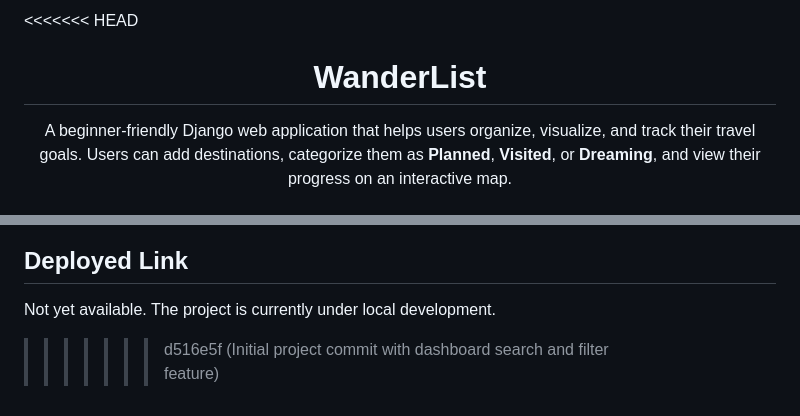
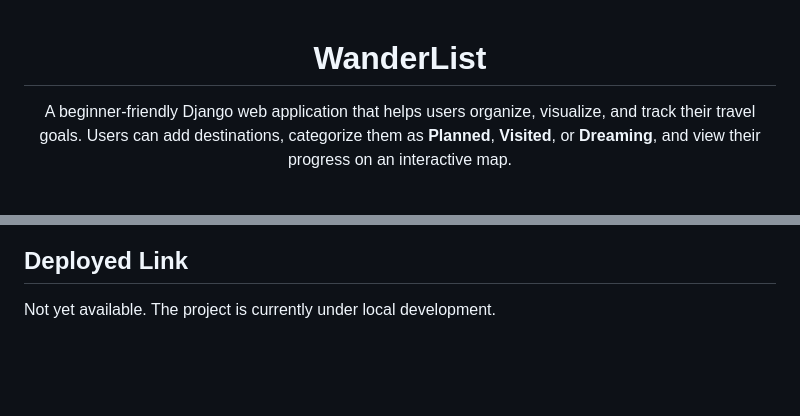
Before and after one commit to Dreee03/csit327-g2-WanderList, a Markdown page: README.md, 2 parts joined by grey strips. GitHub-like rendering; blank space fills up the shorter version.

```diff
--- a/README.md
+++ b/README.md
@@ -1,4 +1,4 @@
-<<<<<<< HEAD
+
 <h1 align="center" style="color:red; background-color:black; padding:10px;">WanderList</h1>
 
 <p align="center" style="color:red; background-color:black;">
@@ -98,6 +99,3 @@ Each destination can be categorized and displayed on an interactive map for easy
 
 ## Deployed Link
 Not yet available. The project is currently under local development.
-
-
->>>>>>> d516e5f (Initial project commit with dashboard search and filter feature)
```
Also changed, not shown: other parts of README.md (+2 -1 lines).
